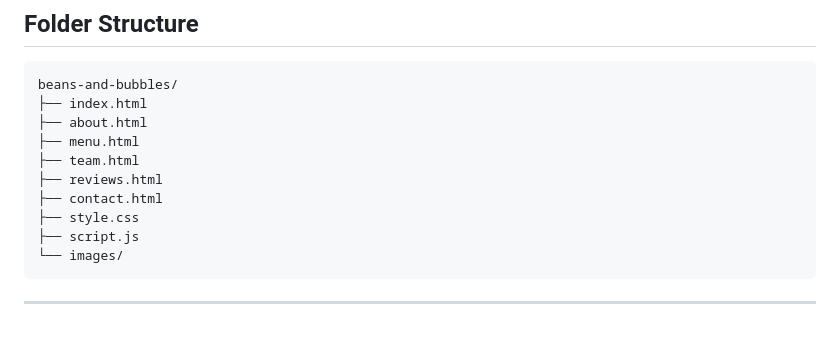
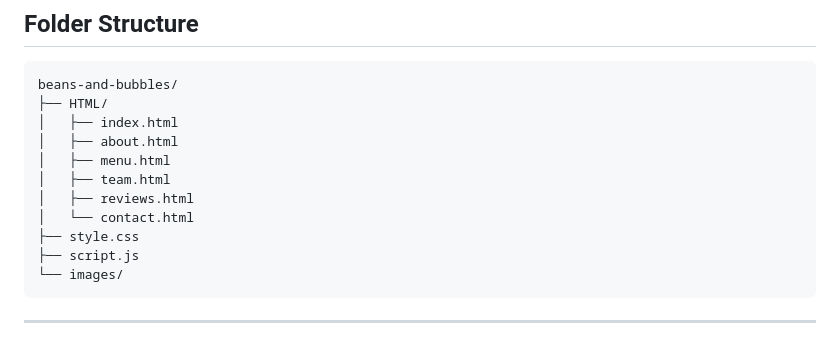
Before and after one commit to currlei/Beans-and-Bubbles-G9-WAD-RWD-PROJECT, a Markdown page: README.md, the part around the change. Drawn GitHub-style.

````diff
--- a/README.md
+++ b/README.md
@@ -91,12 +91,13 @@ The website includes several pages: **Home, About, Menu, Team, Reviews, and Cont
 
 ```
 beans-and-bubbles/
-├── index.html
-├── about.html
-├── menu.html
-├── team.html
-├── reviews.html
-├── contact.html
+├── HTML/
+│   ├── index.html
+│   ├── about.html
+│   ├── menu.html
+│   ├── team.html
+│   ├── reviews.html
+│   └── contact.html
 ├── style.css
 ├── script.js
 └── images/
````
